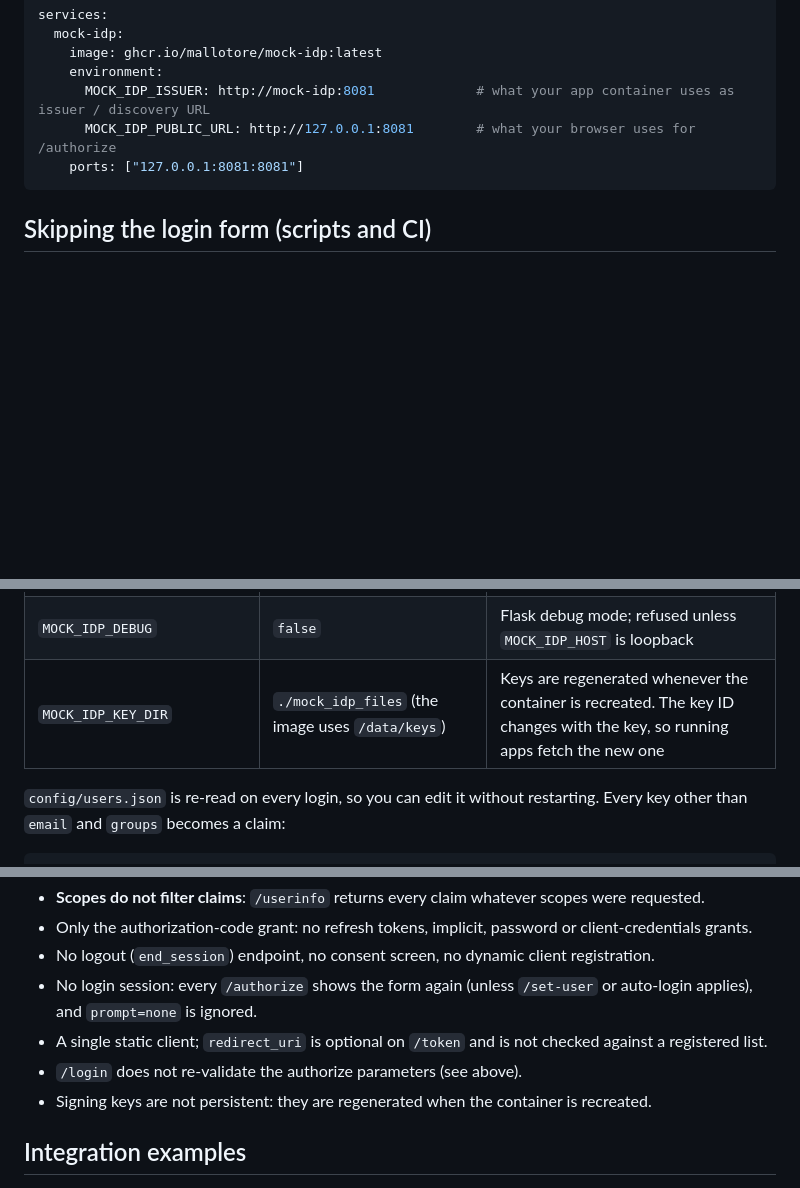
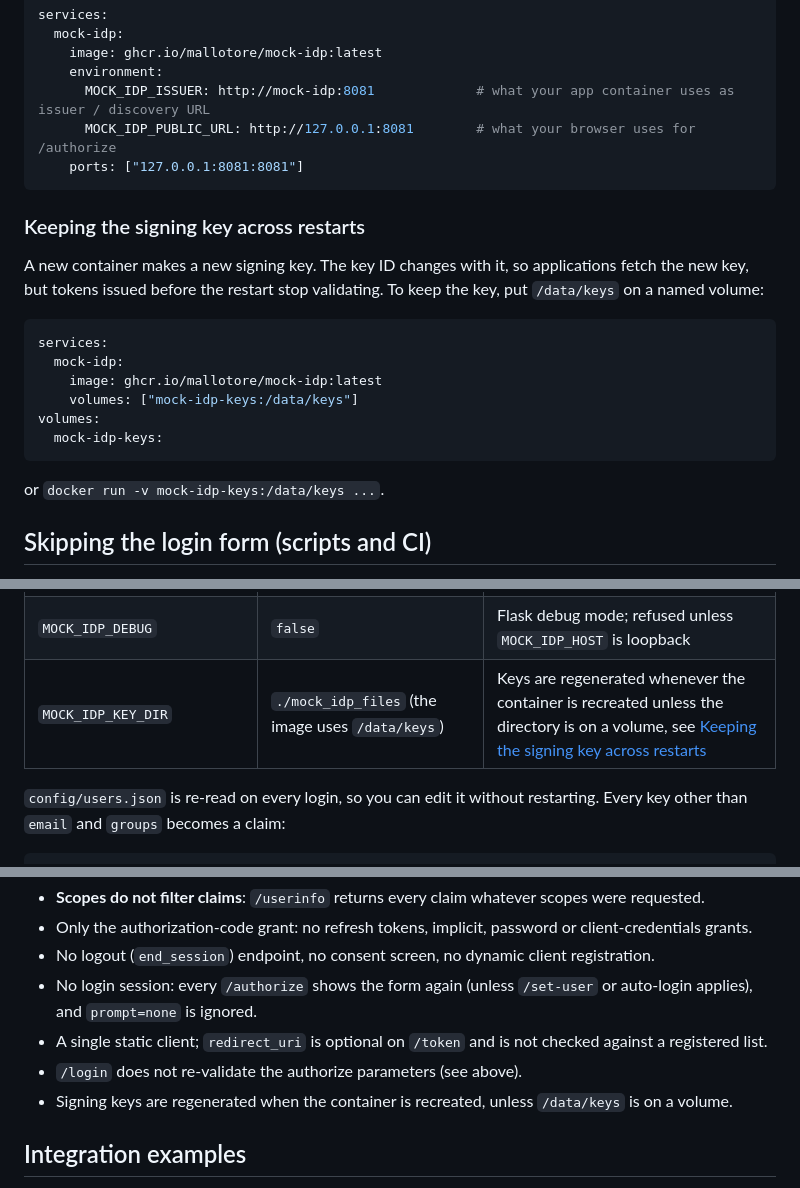
Before and after one commit to mallotore/mock-idp, a Markdown page: README.md, 3 parts joined by grey strips. Drawn GitHub-style; blank space fills up the shorter version.

Commit message:
README: how to keep the signing key across restarts
A named volume on /data/keys keeps the key, and its key ID, when the container is recreated. Checked by recreating the image's container on the same volume.

````diff
--- a/README.md
+++ b/README.md
@@ -63,6 +63,22 @@ services:
     ports: ["127.0.0.1:8081:8081"]
 ```
 
+### Keeping the signing key across restarts
+
+A new container makes a new signing key. The key ID changes with it, so applications fetch the new key, but tokens
+issued before the restart stop validating. To keep the key, put `/data/keys` on a named volume:
+
+```yaml
+services:
+  mock-idp:
+    image: ghcr.io/mallotore/mock-idp:latest
+    volumes: ["mock-idp-keys:/data/keys"]
+volumes:
+  mock-idp-keys:
+```
+
+or `docker run -v mock-idp-keys:/data/keys ...`.
+
 ## Skipping the login form (scripts and CI)
 
 - `POST /set-user` (`Content-Type: application/json`) with
@@ -85,7 +101,7 @@ Environment variables, set in `docker-compose.yml`. An empty value counts as uns
 | `MOCK_IDP_CODE_TTL` / `MOCK_IDP_TOKEN_TTL` | `60` / `3600` | seconds |
 | `MOCK_IDP_PORT` / `MOCK_IDP_HOST` | `8081` / `127.0.0.1` (`0.0.0.0` in the image) | The compose file publishes on `127.0.0.1` only. If you change the port, change `ports` in `docker-compose.yml` too |
 | `MOCK_IDP_DEBUG` | `false` | Flask debug mode; refused unless `MOCK_IDP_HOST` is loopback |
-| `MOCK_IDP_KEY_DIR` | `./mock_idp_files` (the image uses `/data/keys`) | Keys are regenerated whenever the container is recreated. The key ID changes with the key, so running apps fetch the new one |
+| `MOCK_IDP_KEY_DIR` | `./mock_idp_files` (the image uses `/data/keys`) | Keys are regenerated whenever the container is recreated unless the directory is on a volume, see [Keeping the signing key across restarts](#keeping-the-signing-key-across-restarts) |
 
 `config/users.json` is re-read on every login, so you can edit it without restarting. Every key other than
 `email` and `groups` becomes a claim:
@@ -135,7 +151,7 @@ Codes expire after 60 s and are single use. Token responses are sent with `Cache
   `prompt=none` is ignored.
 - A single static client; `redirect_uri` is optional on `/token` and is not checked against a registered list.
 - `/login` does not re-validate the authorize parameters (see above).
-- Signing keys are not persistent: they are regenerated when the container is recreated.
+- Signing keys are regenerated when the container is recreated, unless `/data/keys` is on a volume.
 
 ## Integration examples
 
````
